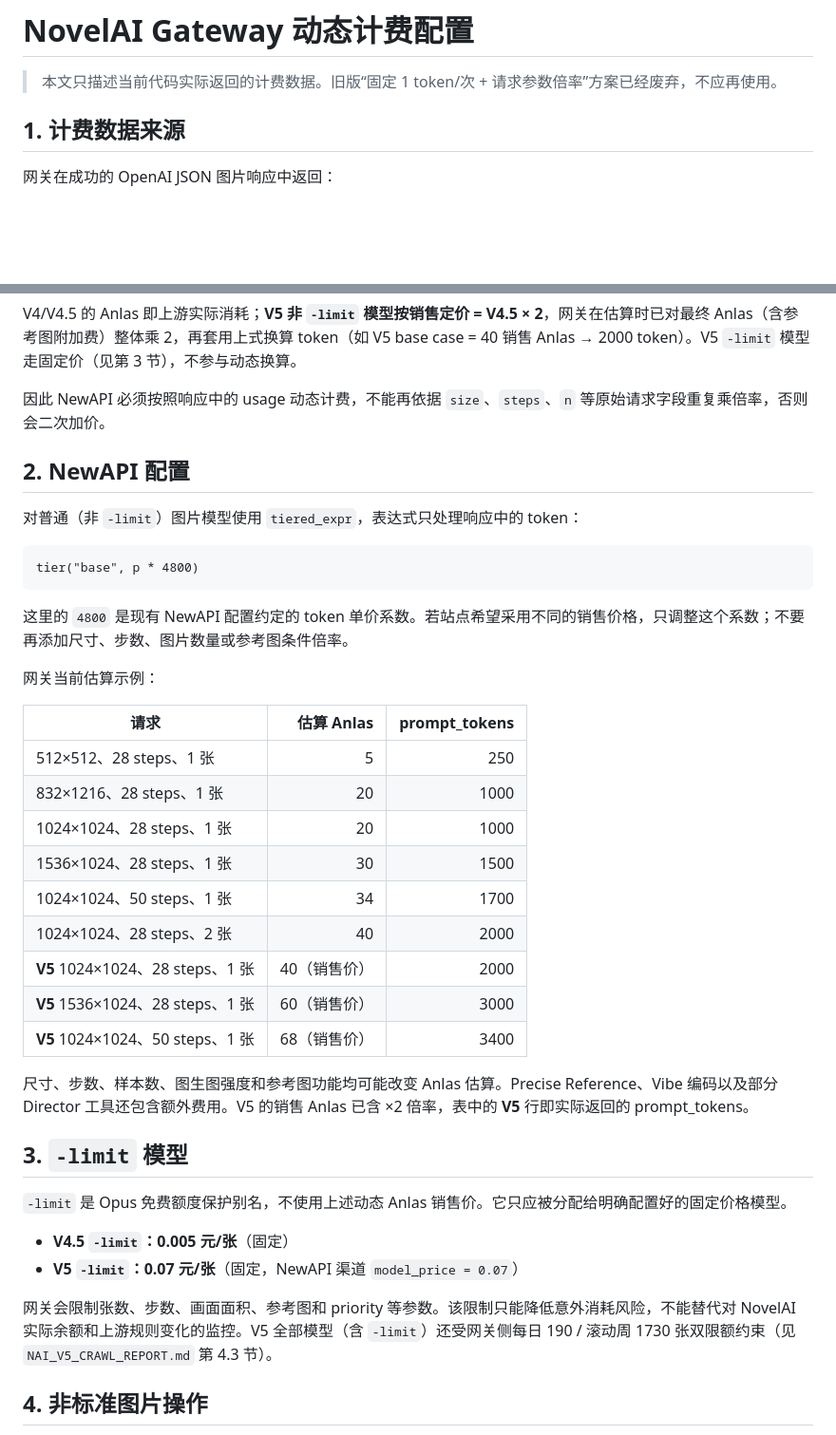
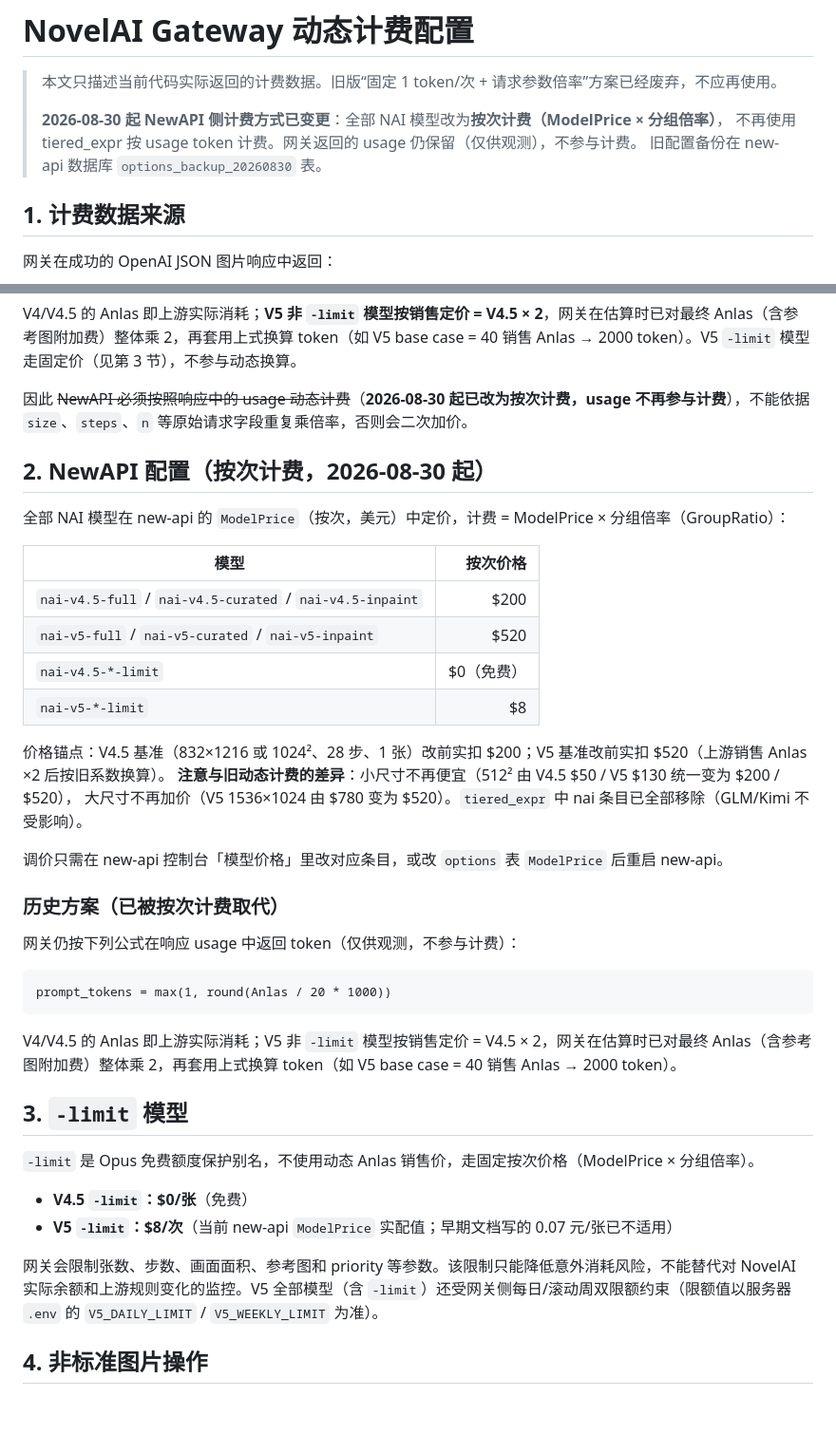
Before and after one commit to fuilyha56-wq/novelai-gateway, a Markdown page: TIERED_PRICING.md, 2 parts joined by grey strips. Shown at 95% size. Rendered like a GitHub page; blank space fills up the shorter version.

Commit message:
docs(pricing): switch to per-call ModelPrice x group ratio billing
All NAI models moved off tiered_expr (p*100000 / p*130000) onto new-api
ModelPrice per-call pricing: V4.5 $200, V5 $520, V5-limit $8 (unchanged),
V4.5-limit free. Usage tokens returned by the gateway are now
observability-only. Old config backed up in options_backup_20260830.

````diff
--- a/TIERED_PRICING.md
+++ b/TIERED_PRICING.md
@@ -1,6 +1,10 @@
 # NovelAI Gateway 动态计费配置
 
 > 本文只描述当前代码实际返回的计费数据。旧版“固定 1 token/次 + 请求参数倍率”方案已经废弃，不应再使用。
+>
+> **2026-08-30 起 NewAPI 侧计费方式已变更**：全部 NAI 模型改为**按次计费（ModelPrice × 分组倍率）**，
+> 不再使用 tiered_expr 按 usage token 计费。网关返回的 usage 仍保留（仅供观测），不参与计费。
+> 旧配置备份在 new-api 数据库 `options_backup_20260830` 表。
 
 ## 1. 计费数据来源
 
@@ -24,42 +28,43 @@ prompt_tokens = max(1, round(Anlas / 20 * 1000))
 
 V4/V4.5 的 Anlas 即上游实际消耗；**V5 非 `-limit` 模型按销售定价 = V4.5 × 2**，网关在估算时已对最终 Anlas（含参考图附加费）整体乘 2，再套用上式换算 token（如 V5 base case = 40 销售 Anlas → 2000 token）。V5 `-limit` 模型走固定价（见第 3 节），不参与动态换算。
 
-因此 NewAPI 必须按照响应中的 usage 动态计费，不能再依据 `size`、`steps`、`n` 等原始请求字段重复乘倍率，否则会二次加价。
+因此 ~~NewAPI 必须按照响应中的 usage 动态计费~~（**2026-08-30 起已改为按次计费，usage 不再参与计费**），不能依据 `size`、`steps`、`n` 等原始请求字段重复乘倍率，否则会二次加价。
 
-## 2. NewAPI 配置
+## 2. NewAPI 配置（按次计费，2026-08-30 起）
 
-对普通（非 `-limit`）图片模型使用 `tiered_expr`，表达式只处理响应中的 token：
+全部 NAI 模型在 new-api 的 `ModelPrice`（按次，美元）中定价，计费 = ModelPrice × 分组倍率（GroupRatio）：
+
+| 模型 | 按次价格 |
+|---|---:|
+| `nai-v4.5-full` / `nai-v4.5-curated` / `nai-v4.5-inpaint` | $200 |
+| `nai-v5-full` / `nai-v5-curated` / `nai-v5-inpaint` | $520 |
+| `nai-v4.5-*-limit` | $0（免费） |
+| `nai-v5-*-limit` | $8 |
+
+价格锚点：V4.5 基准（832×1216 或 1024²、28 步、1 张）改前实扣 $200；V5 基准改前实扣 $520（上游销售 Anlas ×2 后按旧系数换算）。
+**注意与旧动态计费的差异**：小尺寸不再便宜（512² 由 V4.5 $50 / V5 $130 统一变为 $200 / $520），
+大尺寸不再加价（V5 1536×1024 由 $780 变为 $520）。`tiered_expr` 中 nai 条目已全部移除（GLM/Kimi 不受影响）。
+
+调价只需在 new-api 控制台「模型价格」里改对应条目，或改 `options` 表 `ModelPrice` 后重启 new-api。
+
+### 历史方案（已被按次计费取代）
+
+网关仍按下列公式在响应 usage 中返回 token（仅供观测，不参与计费）：
 
 ```text
-tier("base", p * 4800)
+prompt_tokens = max(1, round(Anlas / 20 * 1000))
 ```
 
-这里的 `4800` 是现有 NewAPI 配置约定的 token 单价系数。若站点希望采用不同的销售价格，只调整这个系数；不要再添加尺寸、步数、图片数量或参考图条件倍率。
-
-网关当前估算示例：
-
-| 请求 | 估算 Anlas | prompt_tokens |
-|---|---:|---:|
-| 512×512、28 steps、1 张 | 5 | 250 |
-| 832×1216、28 steps、1 张 | 20 | 1000 |
-| 1024×1024、28 steps、1 张 | 20 | 1000 |
-| 1536×1024、28 steps、1 张 | 30 | 1500 |
-| 1024×1024、50 steps、1 张 | 34 | 1700 |
-| 1024×1024、28 steps、2 张 | 40 | 2000 |
-| **V5** 1024×1024、28 steps、1 张 | 40（销售价） | 2000 |
-| **V5** 1536×1024、28 steps、1 张 | 60（销售价） | 3000 |
-| **V5** 1024×1024、50 steps、1 张 | 68（销售价） | 3400 |
-
-尺寸、步数、样本数、图生图强度和参考图功能均可能改变 Anlas 估算。Precise Reference、Vibe 编码以及部分 Director 工具还包含额外费用。V5 的销售 Anlas 已含 ×2 倍率，表中的 **V5** 行即实际返回的 prompt_tokens。
+V4/V4.5 的 Anlas 即上游实际消耗；V5 非 `-limit` 模型按销售定价 = V4.5 × 2，网关在估算时已对最终 Anlas（含参考图附加费）整体乘 2，再套用上式换算 token（如 V5 base case = 40 销售 Anlas → 2000 token）。
 
 ## 3. `-limit` 模型
 
-`-limit` 是 Opus 免费额度保护别名，不使用上述动态 Anlas 销售价。它只应被分配给明确配置好的固定价格模型。
+`-limit` 是 Opus 免费额度保护别名，不使用动态 Anlas 销售价，走固定按次价格（ModelPrice × 分组倍率）。
 
-- **V4.5 `-limit`：0.005 元/张**（固定）
-- **V5 `-limit`：0.07 元/张**（固定，NewAPI 渠道 `model_price = 0.07`）
+- **V4.5 `-limit`：$0/张**（免费）
+- **V5 `-limit`：$8/次**（当前 new-api `ModelPrice` 实配值；早期文档写的 0.07 元/张已不适用）
 
-网关会限制张数、步数、画面面积、参考图和 priority 等参数。该限制只能降低意外消耗风险，不能替代对 NovelAI 实际余额和上游规则变化的监控。V5 全部模型（含 `-limit`）还受网关侧每日 190 / 滚动周 1730 张双限额约束（见 `NAI_V5_CRAWL_REPORT.md` 第 4.3 节）。
+网关会限制张数、步数、画面面积、参考图和 priority 等参数。该限制只能降低意外消耗风险，不能替代对 NovelAI 实际余额和上游规则变化的监控。V5 全部模型（含 `-limit`）还受网关侧每日/滚动周双限额约束（限额值以服务器 `.env` 的 `V5_DAILY_LIMIT` / `V5_WEEKLY_LIMIT` 为准）。
 
 ## 4. 非标准图片操作
 
````
